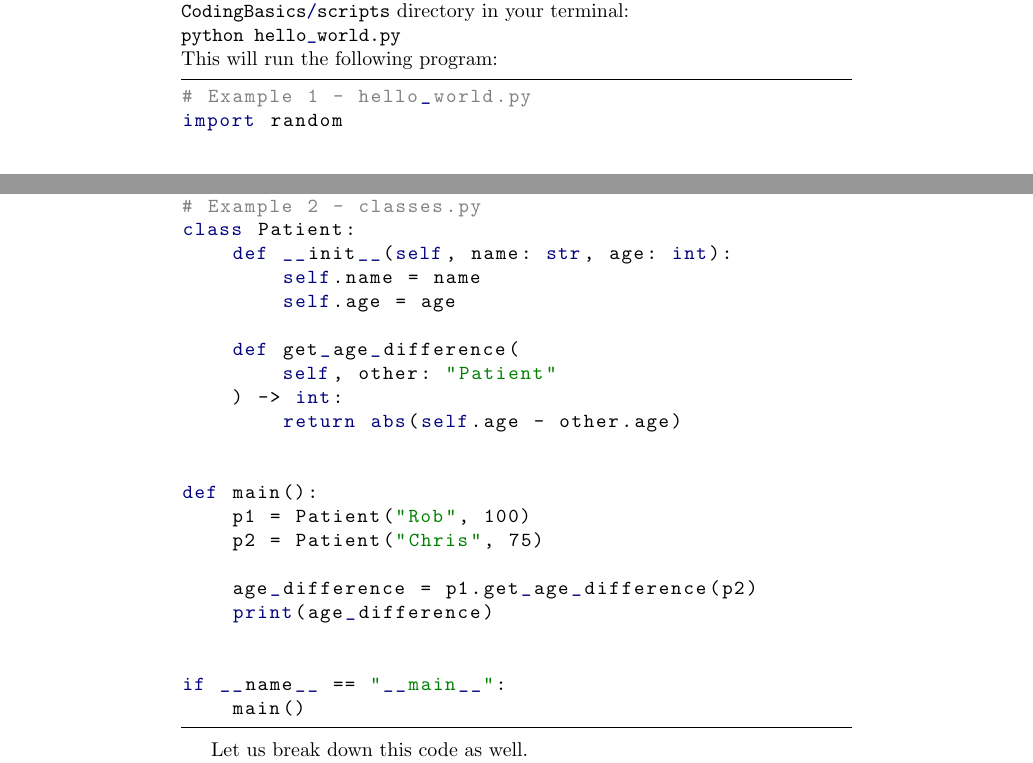
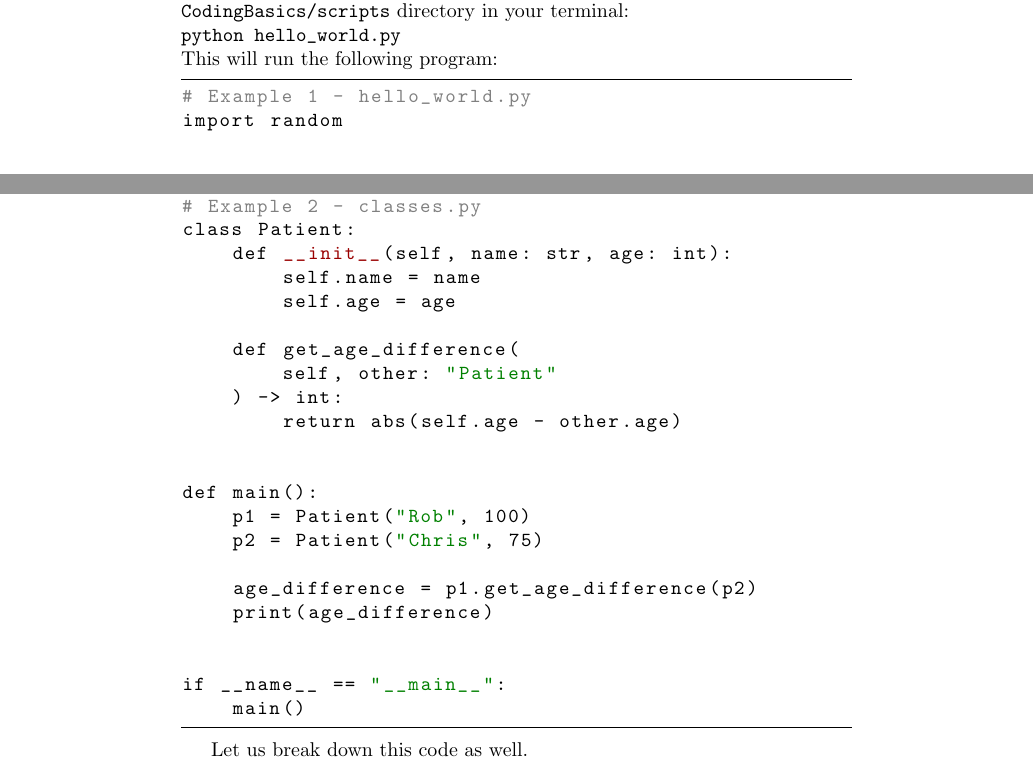
Before and after one commit to chris-boson/epilepsy, a LaTeX thesis (book/main.tex, which reads book/chapters/CodingBasics/python.tex, book/frontmatter/preamble.tex): two parts of pages 8 and 9 of 78, joined at a grey line, cut so that both start at the same text. Compiled offline with pdfLaTeX.

Commit message:
update python code to match rest of book

```diff
--- a/book/chapters/CodingBasics/python.tex
+++ b/book/chapters/CodingBasics/python.tex
@@ -49,4 +49,10 @@ To run this file, execute the following command from the \pythoninline{code/Codi
 \pythoninline{python hello_world.py}\\
 This will run the following program:
 
-\pythonexternal{../code/CodingBasics/scripts/hello_world.py}
+%\pythonexternal{../code/CodingBasics/scripts/hello_world.py}
+\begin{lstlisting}[language=Python]
+# Example 1 - hello_world.py
+import random
+
+
+def main():
@@ -81,7 +96,32 @@ Classes have an \pythoninline{__init__} method that is called upon initializatio
 
 Run \pythoninline{python classes.py}\\ to execute the following program:
 
-\pythonexternal{../code/CodingBasics/scripts/classes.py}
+%\pythonexternal{../code/CodingBasics/scripts/classes.py}
+\begin{lstlisting}[language=Python]
+# Example 2 - classes.py
+class Patient:
+    def __init__(self, name: str, age: int):
+        self.name = name
+        self.age = age
+
+    def get_age_difference(
+        self, other: "Patient"
+    ) -> int:
+        return abs(self.age - other.age)
+
+
+def main():
+    p1 = Patient("Rob", 100)
+    p2 = Patient("Chris", 75)
+
+    age_difference = p1.get_age_difference(p2)
+    print(age_difference)
+
+
+if __name__ == "__main__":
+    main()
+
+\end{lstlisting}
 
 Let us break down this code as well.
 
--- a/book/frontmatter/preamble.tex
+++ b/book/frontmatter/preamble.tex
@@ -48,7 +48,7 @@ showstringspaces=false
 \definecolor{codered}{rgb}{0.6,0,0}
 \definecolor{codegreen}{rgb}{0,0.5,0}
 \definecolor{codegray}{rgb}{0.5,0.5,0.5}
-\lstset{language=R,
+\lstset{
 basicstyle=\ttfamily,
 morekeywords={self},              % Add keywords here
 %keywordstyle=\ttfamily\color{deepblue},
```
Also changed, not shown: book/chapters/CodingBasics/python.tex (9 more changed lines), book/frontmatter/preamble.tex (1 more changed lines).
